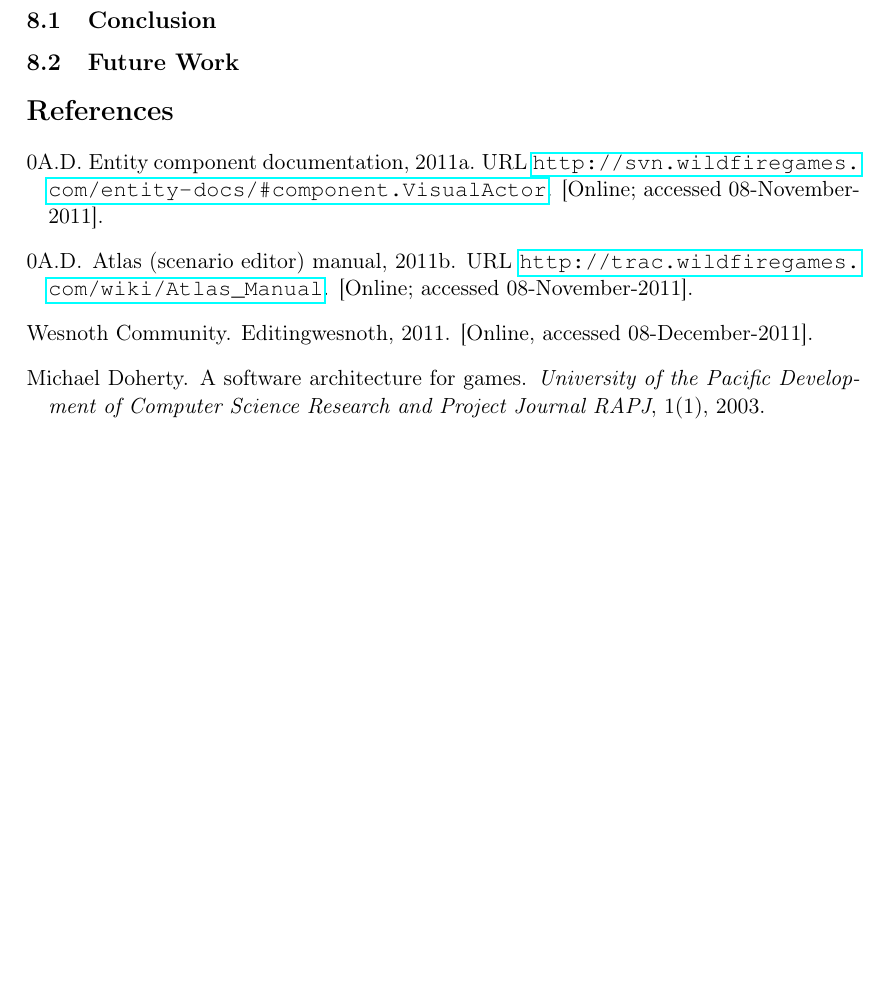
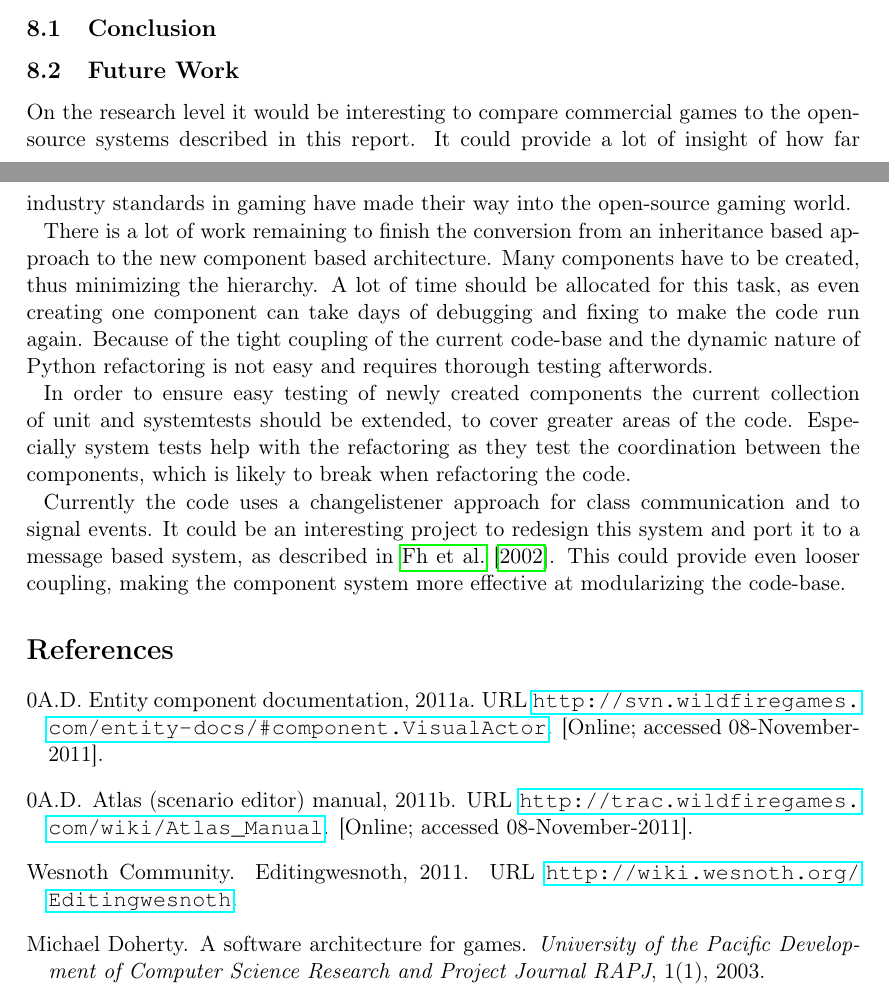
Before and after one commit to nihathrael/gamearchitecture-report, a LaTeX document (gamearchitecture.tex, which reads chapter06.tex, references.bib): part of page 24 of 29 before the commit and two parts of pages 23 and 24 of 30 after it, the two joined at a grey line, cut so that both start at the same text, the shorter picture padded with empty space. Compiled offline with pdfLaTeX.

Commit message:
Future work

```diff
--- a/chapter06.tex
+++ b/chapter06.tex
@@ -6,3 +6,20 @@ In this section I present a conclusion of this project and the future work that
 
 
 \subsection{Future Work}
+On the research level it would be interesting to compare commercial games to the \OS{} systems described in this
+report. It could provide a lot of insight of how far industry standards in gaming have made their way into the \OS{}
+gaming world.
+
+There is a lot of work remaining to finish the conversion from an inheritance based approach to the new component based
+architecture. Many components have to be created, thus minimizing the hierarchy. A lot of time should be allocated for
+this task, as even creating one component can take days of debugging and fixing to make the code run again. Because of
+the tight coupling of the current code-base and the dynamic nature of Python refactoring is not easy and requires
+thorough testing afterwords.
+
+In order to ensure easy testing of newly created components the current collection of unit and systemtests should be
+extended, to cover greater areas of the code. Especially system tests help with the refactoring as they test the
+coordination between the components, which is likely to break when refactoring the code.
+
+Currently the code uses a changelistener approach for class communication and to signal events. It could be an
+interesting project to redesign this system and port it to a message based system, as described in \cite{Fh02ageneric}.
+This could provide even looser coupling, making the component system more effective at modularizing the code-base.
--- a/references.bib
+++ b/references.bib
@@ -19,6 +19,7 @@
     author = "Wesnoth Community",
     title = "EditingWesnoth",
     year= "2011",
+    url = "{http://wiki.wesnoth.org/Editingwesnoth}"
     note = "[Online, accessed 08-December-2011]"
 }
 
```
Also changed, not shown: gamearchitecture.pdf.
